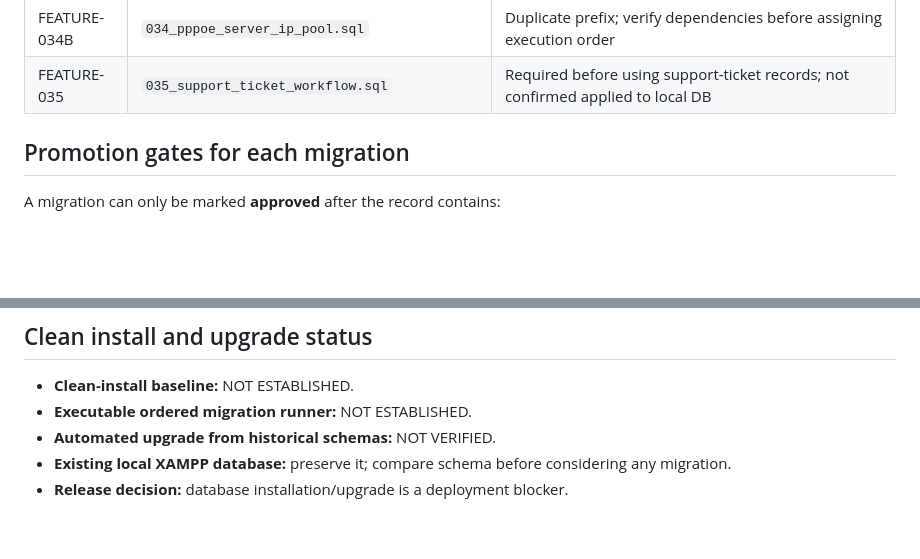
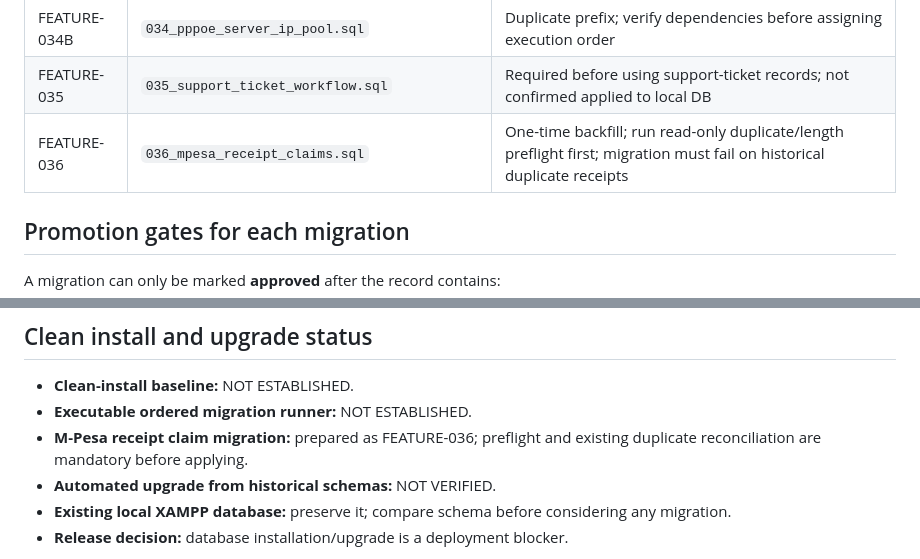
Before and after one commit to benjahwambua/billing_system, a Markdown page: database/MIGRATION_REGISTRY.md, 2 parts joined by grey strips. GitHub-like rendering; blank space fills up the shorter version.

Commit message:
Register M-Pesa receipt claim migration and its release gate

```diff
--- a/database/MIGRATION_REGISTRY.md
+++ b/database/MIGRATION_REGISTRY.md
@@ -51,6 +51,7 @@ The logical IDs below resolve duplicate filename prefixes. They do **not** autho
 | FEATURE-034A | `034_network_monitoring.sql` | Duplicate prefix; verify dependencies before assigning execution order |
 | FEATURE-034B | `034_pppoe_server_ip_pool.sql` | Duplicate prefix; verify dependencies before assigning execution order |
 | FEATURE-035 | `035_support_ticket_workflow.sql` | Required before using support-ticket records; not confirmed applied to local DB |
+| FEATURE-036 | `036_mpesa_receipt_claims.sql` | One-time backfill; run read-only duplicate/length preflight first; migration must fail on historical duplicate receipts |
 
 ## Promotion gates for each migration
 
@@ -71,6 +72,7 @@ A migration can only be marked **approved** after the record contains:
 
 - **Clean-install baseline:** NOT ESTABLISHED.
 - **Executable ordered migration runner:** NOT ESTABLISHED.
+- **M-Pesa receipt claim migration:** prepared as FEATURE-036; preflight and existing duplicate reconciliation are mandatory before applying.
 - **Automated upgrade from historical schemas:** NOT VERIFIED.
 - **Existing local XAMPP database:** preserve it; compare schema before considering any migration.
 - **Release decision:** database installation/upgrade is a deployment blocker.
```
